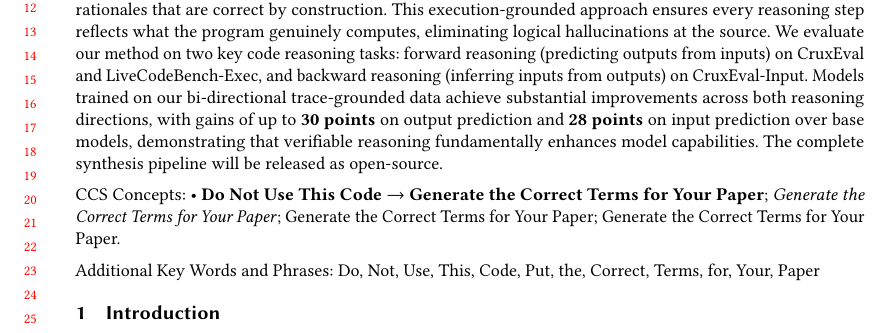
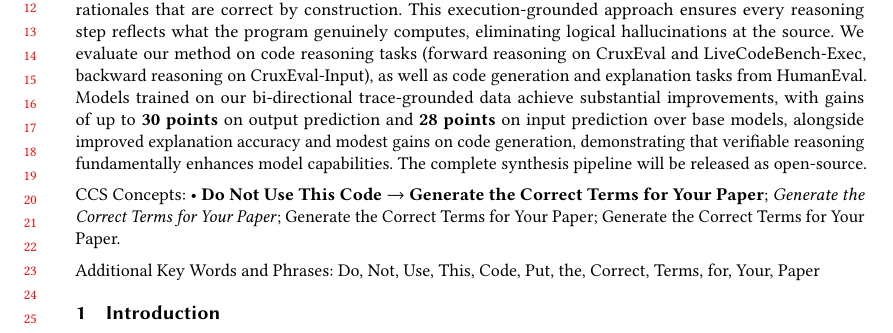
Before and after one commit to shailja-thakur/ACM_SMALL_FILLED, a LaTeX paper (trace-based-cot.tex): part of page 1 of 12, cut so that both start at the same text. Compiled offline with pdfLaTeX.

Commit message:
Add HumanEval evaluation tasks to abstract
- Mention code generation and explanation tasks from HumanEval
- Note improved explanation accuracy and modest code generation gains
- Keep framing concise and focused on main results

```diff
--- a/trace-based-cot.tex
+++ b/trace-based-cot.tex
@@ -232,7 +232,7 @@
 \begin{abstract}
   Teaching language models to reason about code execution remains a fundamental challenge. While Chain-of-Thought (CoT) prompting has shown promise, current synthetic training data suffers from a critical weakness: the reasoning steps are often plausible-sounding explanations generated by teacher models, not verifiable accounts of what the code actually does. This creates a troubling failure mode where models learn to mimic superficially convincing but logically flawed reasoning patterns.
 
-  We address this by grounding CoT generation directly in program execution traces. Our pipeline instruments code to capture its dynamic behavior, then narrates these verified execution traces into natural language rationales that are correct by construction. This execution-grounded approach ensures every reasoning step reflects what the program genuinely computes, eliminating logical hallucinations at the source. We evaluate our method on two key code reasoning tasks: forward reasoning (predicting outputs from inputs) on CruxEval and LiveCodeBench-Exec, and backward reasoning (inferring inputs from outputs) on CruxEval-Input. Models trained on our bi-directional trace-grounded data achieve substantial improvements across both reasoning directions, with gains of up to \textbf{30 points} on output prediction and \textbf{28 points} on input prediction over base models, demonstrating that verifiable reasoning fundamentally enhances model capabilities. The complete synthesis pipeline will be released as open-source.
+  We address this by grounding CoT generation directly in program execution traces. Our pipeline instruments code to capture its dynamic behavior, then narrates these verified execution traces into natural language rationales that are correct by construction. This execution-grounded approach ensures every reasoning step reflects what the program genuinely computes, eliminating logical hallucinations at the source. We evaluate our method on code reasoning tasks (forward reasoning on CruxEval and LiveCodeBench-Exec, backward reasoning on CruxEval-Input), as well as code generation and explanation tasks from HumanEval. Models trained on our bi-directional trace-grounded data achieve substantial improvements, with gains of up to \textbf{30 points} on output prediction and \textbf{28 points} on input prediction over base models, alongside improved explanation accuracy and modest gains on code generation, demonstrating that verifiable reasoning fundamentally enhances model capabilities. The complete synthesis pipeline will be released as open-source.
 \end{abstract}
 
 %%
```
